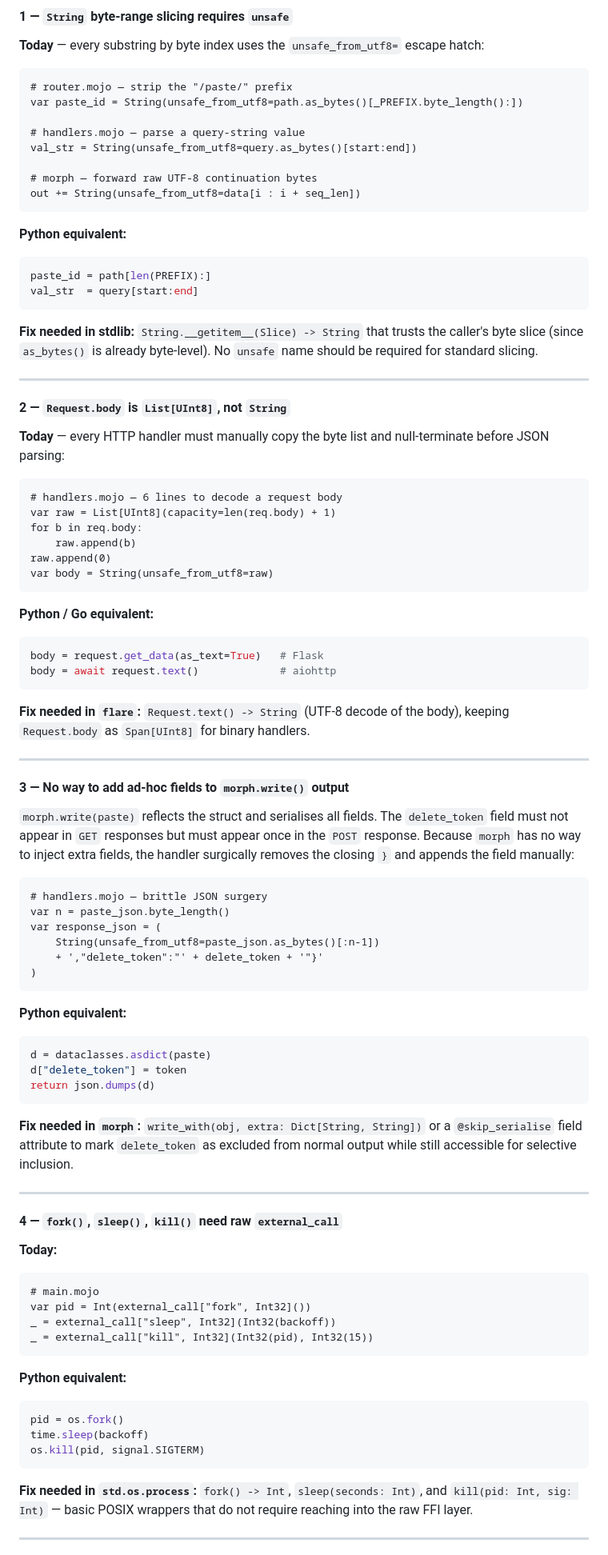
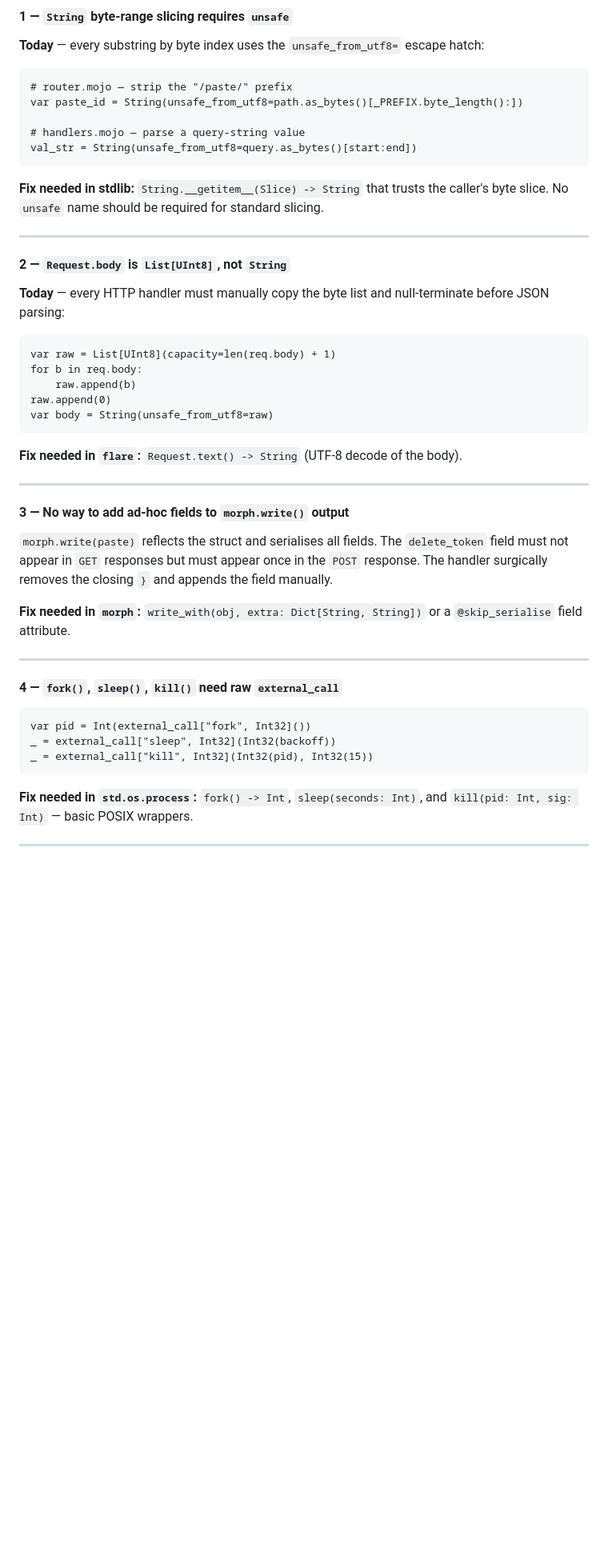
Before and after one commit to ehsanmok/mobin, a Markdown page: README.md, the part around one of its changes. Shown at 80% size. Drawn GitHub-style; blank space fills up the shorter version.

````diff
--- a/README.md
+++ b/README.md
@@ -325,21 +378,10 @@ var paste_id = String(unsafe_from_utf8=path.as_bytes()[_PREFIX.byte_length():])
 
 # handlers.mojo — parse a query-string value
 val_str = String(unsafe_from_utf8=query.as_bytes()[start:end])
-
-# morph — forward raw UTF-8 continuation bytes
-out += String(unsafe_from_utf8=data[i : i + seq_len])
-```
-
-**Python equivalent:**
-
-```python
-paste_id = path[len(PREFIX):]
-val_str  = query[start:end]
 ```
 
 **Fix needed in stdlib:** `String.__getitem__(Slice) -> String` that trusts the
-caller's byte slice (since `as_bytes()` is already byte-level). No `unsafe` name
-should be required for standard slicing.
+caller's byte slice. No `unsafe` name should be required for standard slicing.
 
 ---
 
@@ -349,7 +391,6 @@ should be required for standard slicing.
 before JSON parsing:
 
 ```mojo
-# handlers.mojo — 6 lines to decode a request body
 var raw = List[UInt8](capacity=len(req.body) + 1)
 for b in req.body:
     raw.append(b)
@@ -357,15 +398,7 @@ raw.append(0)
 var body = String(unsafe_from_utf8=raw)
 ```
 
-**Python / Go equivalent:**
-
-```python
-body = request.get_data(as_text=True)   # Flask
-body = await request.text()             # aiohttp
-```
-
-**Fix needed in `flare`:** `Request.text() -> String` (UTF-8 decode of the body),
-keeping `Request.body` as `Span[UInt8]` for binary handlers.
+**Fix needed in `flare`:** `Request.text() -> String` (UTF-8 decode of the body).
 
 ---
 
@@ -373,54 +406,23 @@ keeping `Request.body` as `Span[UInt8]` for binary handlers.
 
 `morph.write(paste)` reflects the struct and serialises all fields. The `delete_token`
 field must not appear in `GET` responses but must appear once in the `POST` response.
-Because `morph` has no way to inject extra fields, the handler surgically removes the
-closing `}` and appends the field manually:
-
-```mojo
-# handlers.mojo — brittle JSON surgery
-var n = paste_json.byte_length()
-var response_json = (
-    String(unsafe_from_utf8=paste_json.as_bytes()[:n-1])
-    + ',"delete_token":"' + delete_token + '"}'
-)
-```
-
-**Python equivalent:**
-
-```python
-d = dataclasses.asdict(paste)
-d["delete_token"] = token
-return json.dumps(d)
-```
+The handler surgically removes the closing `}` and appends the field manually.
 
 **Fix needed in `morph`:** `write_with(obj, extra: Dict[String, String])` or a
-`@skip_serialise` field attribute to mark `delete_token` as excluded from normal
-output while still accessible for selective inclusion.
+`@skip_serialise` field attribute.
 
 ---
 
 #### 4 — `fork()`, `sleep()`, `kill()` need raw `external_call`
 
-**Today:**
-
 ```mojo
-# main.mojo
 var pid = Int(external_call["fork", Int32]())
 _ = external_call["sleep", Int32](Int32(backoff))
 _ = external_call["kill", Int32](Int32(pid), Int32(15))
 ```
 
-**Python equivalent:**
-
-```python
-pid = os.fork()
-time.sleep(backoff)
-os.kill(pid, signal.SIGTERM)
-```
-
 **Fix needed in `std.os.process`:** `fork() -> Int`, `sleep(seconds: Int)`, and
-`kill(pid: Int, sig: Int)` — basic POSIX wrappers that do not require reaching into
-the raw FFI layer.
+`kill(pid: Int, sig: Int)` — basic POSIX wrappers.
 
 ---
 
````
Also changed, not shown: other parts of README.md (+175 -274 lines).
